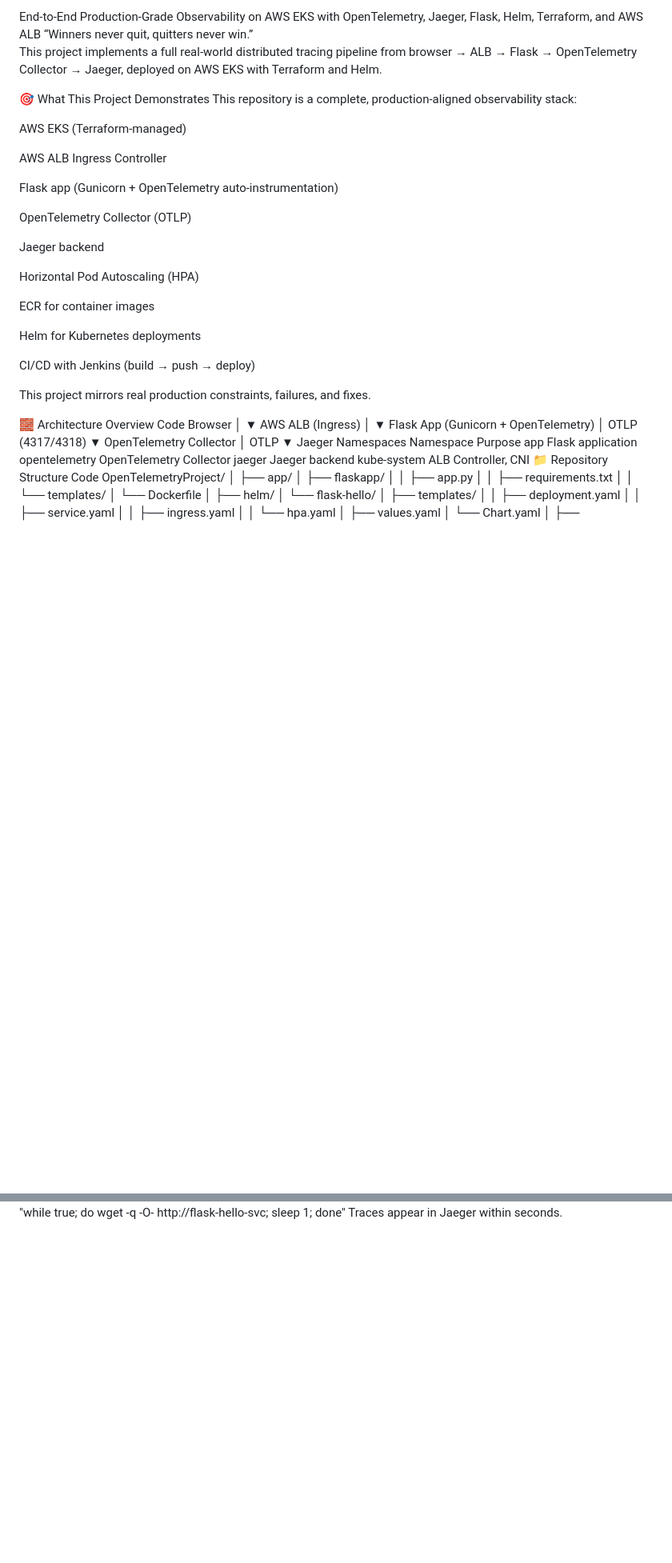
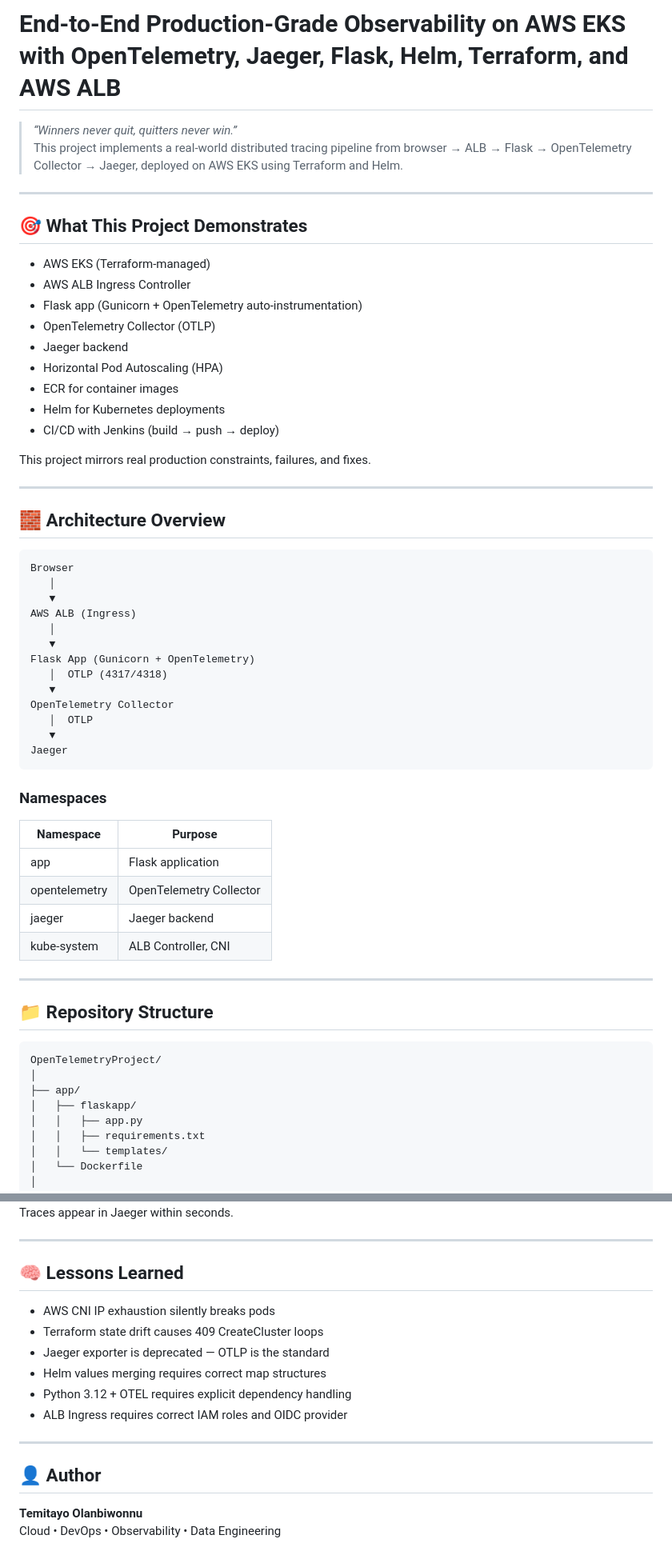
Before and after one commit to davido1692/OpenTelemetryProject, a Markdown page: README.md, 2 parts joined by grey strips. Shown at 80% size. Drawn GitHub-style; blank space fills up the shorter version.

````diff
--- a/README.md
+++ b/README.md
@@ -1,32 +1,29 @@
-End‑to‑End Production‑Grade Observability on AWS EKS with OpenTelemetry, Jaeger, Flask, Helm, Terraform, and AWS ALB
-“Winners never quit, quitters never win.”
-This project implements a full real‑world distributed tracing pipeline from browser → ALB → Flask → OpenTelemetry Collector → Jaeger, deployed on AWS EKS with Terraform and Helm.
+# End‑to‑End Production‑Grade Observability on AWS EKS with OpenTelemetry, Jaeger, Flask, Helm, Terraform, and AWS ALB
 
-🎯 What This Project Demonstrates
-This repository is a complete, production‑aligned observability stack:
+> *“Winners never quit, quitters never win.”*
+> This project implements a real‑world distributed tracing pipeline from browser → ALB → Flask → OpenTelemetry Collector → Jaeger, deployed on AWS EKS using Terraform and Helm.
 
-AWS EKS (Terraform-managed)
+---
 
-AWS ALB Ingress Controller
+## 🎯 What This Project Demonstrates
 
-Flask app (Gunicorn + OpenTelemetry auto‑instrumentation)
-
-OpenTelemetry Collector (OTLP)
-
-Jaeger backend
-
-Horizontal Pod Autoscaling (HPA)
-
-ECR for container images
-
-Helm for Kubernetes deployments
-
-CI/CD with Jenkins (build → push → deploy)
+- AWS EKS (Terraform-managed)
+- AWS ALB Ingress Controller
+- Flask app (Gunicorn + OpenTelemetry auto‑instrumentation)
+- OpenTelemetry Collector (OTLP)
+- Jaeger backend
+- Horizontal Pod Autoscaling (HPA)
+- ECR for container images
+- Helm for Kubernetes deployments
+- CI/CD with Jenkins (build → push → deploy)
 
 This project mirrors real production constraints, failures, and fixes.
 
-🧱 Architecture Overview
-Code
+---
+
+## 🧱 Architecture Overview
+
+```
 Browser
    │
    ▼
@@ -40,14 +37,22 @@ OpenTelemetry Collector
    │  OTLP
    ▼
 Jaeger
-Namespaces
-Namespace	Purpose
-app	Flask application
-opentelemetry	OpenTelemetry Collector
-jaeger	Jaeger backend
-kube-system	ALB Controller, CNI
-📁 Repository Structure
-Code
+```
+
+### Namespaces
+
+| Namespace       | Purpose                     |
+|-----------------|-----------------------------|
+| app             | Flask application           |
+| opentelemetry   | OpenTelemetry Collector     |
+| jaeger          | Jaeger backend              |
+| kube-system     | ALB Controller, CNI         |
+
+---
+
+## 📁 Repository Structure
+
+```
 OpenTelemetryProject/
 │
 ├── app/
@@ -196 +280,19 @@ kubectl -n app run load --image=busybox --restart=Never -- sh -c "while true; do
 Traces appear in Jaeger within seconds.
+
+---
+
+## 🧠 Lessons Learned
+
+- AWS CNI IP exhaustion silently breaks pods
+- Terraform state drift causes 409 CreateCluster loops
+- Jaeger exporter is deprecated — OTLP is the standard
+- Helm values merging requires correct map structures
+- Python 3.12 + OTEL requires explicit dependency handling
+- ALB Ingress requires correct IAM roles and OIDC provider
+
+---
+
+## 👤 Author
+
+**Temitayo Olanbiwonnu**
+Cloud • DevOps • Observability • Data Engineering
````
Also changed, not shown: other parts of README.md (+136 -57 lines).
